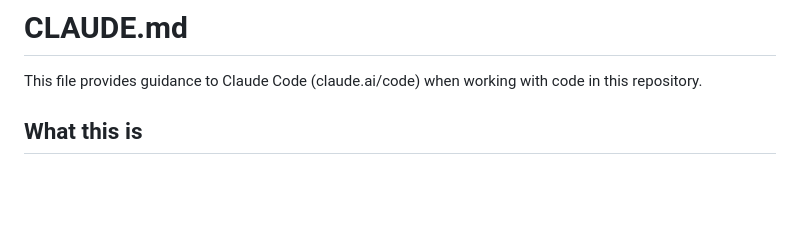
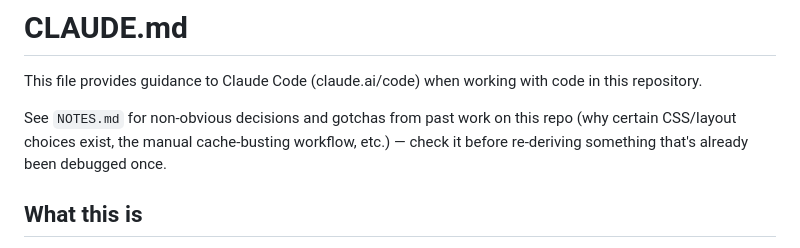
Before and after one commit to DeveloperKaleb/PortfolioWebPage, a Markdown page: CLAUDE.md, the part around the change. Drawn GitHub-style; blank space fills up the shorter version.

```diff
--- a/CLAUDE.md
+++ b/CLAUDE.md
@@ -1,6 +1,10 @@
 # CLAUDE.md
 
 This file provides guidance to Claude Code (claude.ai/code) when working with code in this repository.
+
+See `NOTES.md` for non-obvious decisions and gotchas from past work on this repo (why
+certain CSS/layout choices exist, the manual cache-busting workflow, etc.) — check it
+before re-deriving something that's already been debugged once.
 
 ## What this is
 
```
Also changed, not shown: NOTES.md (added, +62 -0 lines).
